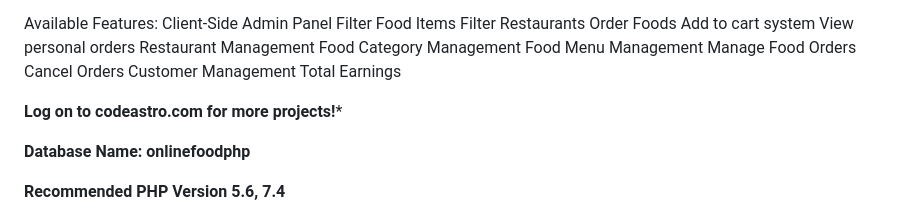
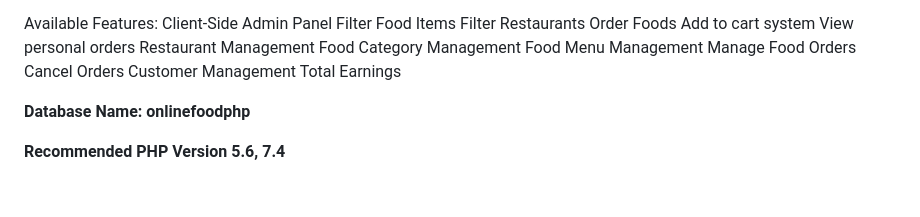
Before and after one commit to naemazam/Methuen-Online-Food-Ordering-System, a Markdown page: README.md, the part around the change. Drawn GitHub-style; blank space fills up the shorter version.

```diff
--- a/README.md
+++ b/README.md
@@ -31,7 +31,7 @@ Cancel Orders
 Customer Management
 Total Earnings
 
-**Log on to codeastro.com for more projects!***
+
 
 **Database Name: onlinefoodphp**
 
```
